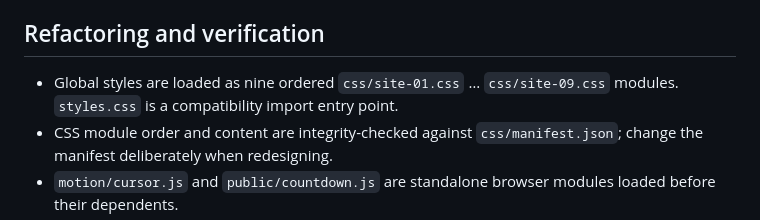
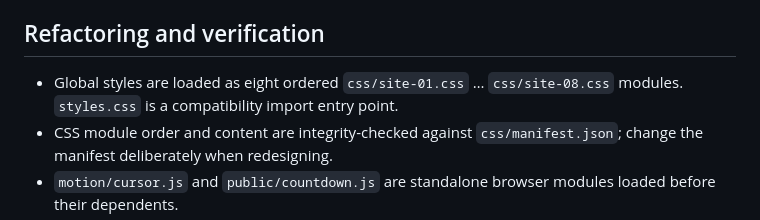
Before and after one commit to phamvuhai/hai-my-wedding, a Markdown page: README.md, the part around the change. GitHub-like rendering.

Commit message:
docs(test): record runtime-audited removal and eight active CSS modules

```diff
--- a/README.md
+++ b/README.md
@@ -35,7 +35,7 @@ Production: https://hai-my-wedding-gamma.vercel.app
 
 ## Refactoring and verification
 
-- Global styles are loaded as nine ordered `css/site-01.css` … `css/site-09.css` modules. `styles.css` is a compatibility import entry point.
+- Global styles are loaded as eight ordered `css/site-01.css` … `css/site-08.css` modules. `styles.css` is a compatibility import entry point.
 - CSS module order and content are integrity-checked against `css/manifest.json`; change the manifest deliberately when redesigning.
 - `motion/cursor.js` and `public/countdown.js` are standalone browser modules loaded before their dependents.
 - Admin CSV, guest/RSVP, gallery image and WebP helpers are shared via `admin/utils.js` (loaded after `admin/state.js`).
```
